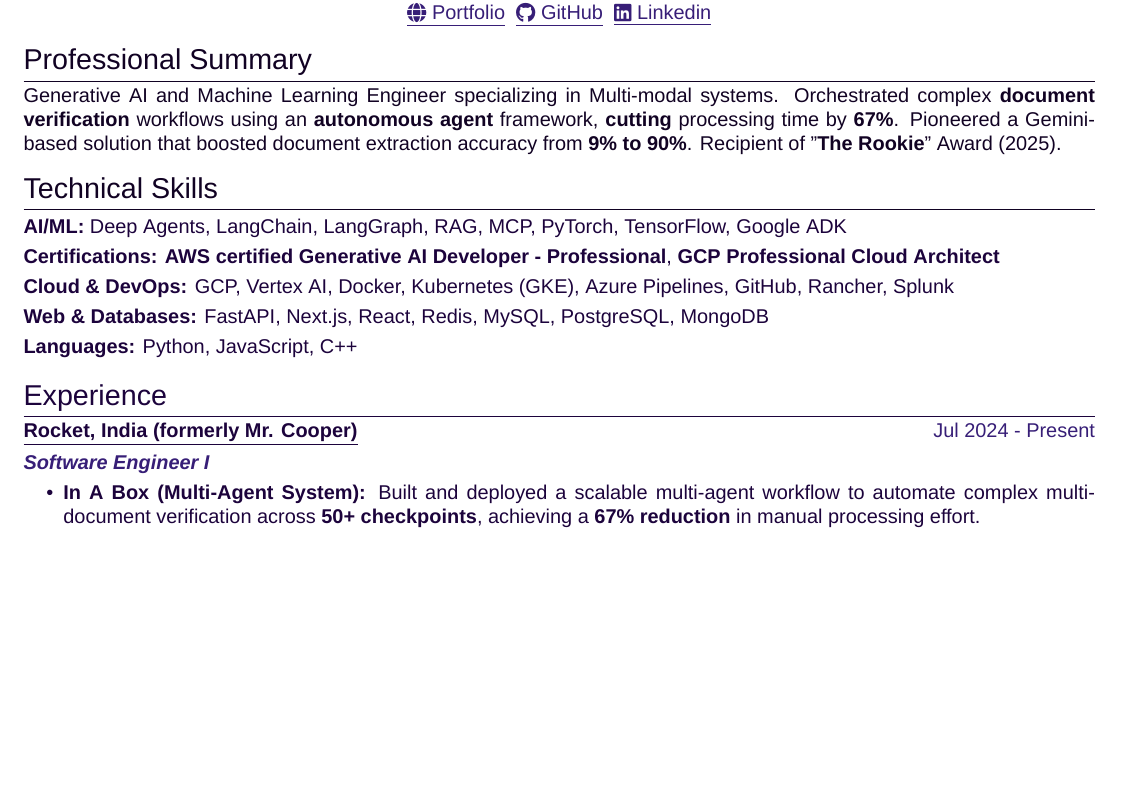
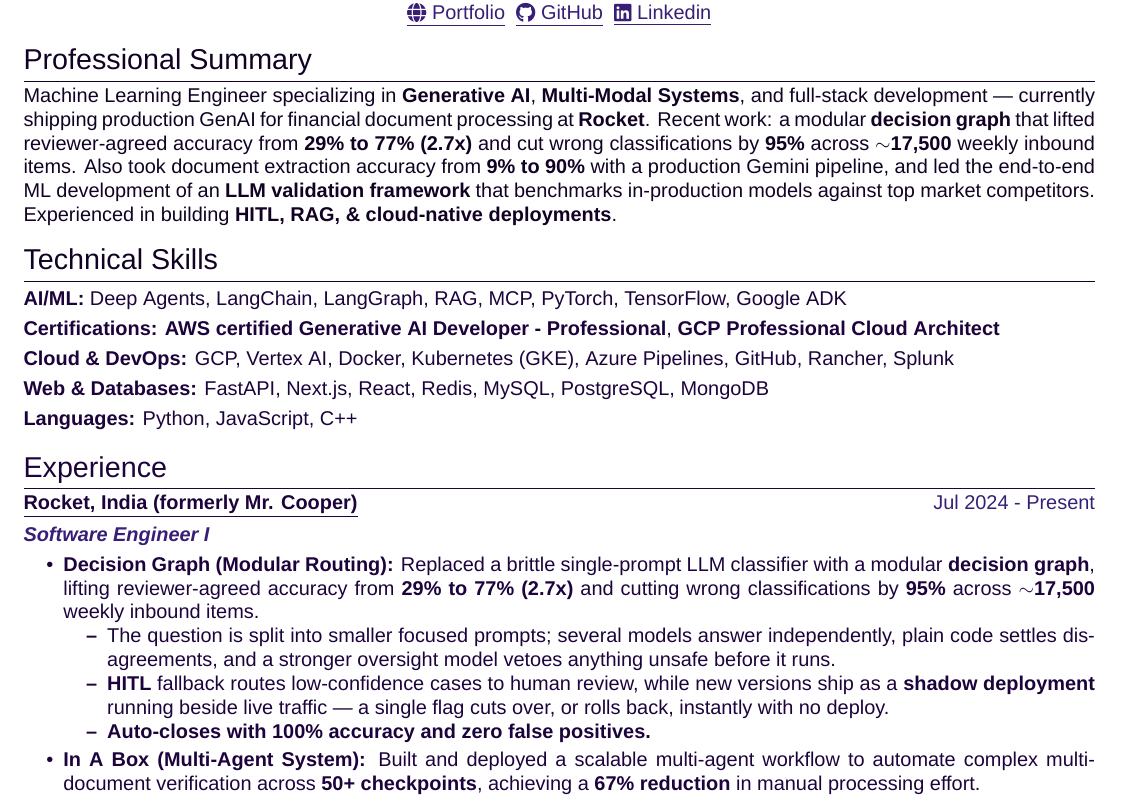
Before and after one commit to Namasivaayam-L/namasivaayam-folio, a LaTeX CV (src/data/resume/main.tex): part of the page before the commit and part of page 1 of 2 after it, cut so that both start at the same text, the shorter picture padded with empty space. Compiled offline with XeLaTeX; a missing font is replaced by an installed copy or a similar font.

Commit message:
feat(resume): add Decision Graph work, sync About copy, refresh PDF
- main.tex: replace Professional Summary with the website's About copy
  (resume voice) and add Decision Graph bullet under Software Engineer I
  (modular routing, HITL + shadow deployment, 100% auto-close / 0 FP)
- experience.json: rename to "Modular Decision Graph", plain-language
  approach bullets, replace 78/78 metric with 100% accuracy + 0 false
  positives
- About.tsx: drop "multi-specialist" from the summary span
- public/resume: rebuild PDF from the updated source

```diff
--- a/src/data/resume/main.tex
+++ b/src/data/resume/main.tex
@@ -81,7 +81,7 @@
     \section{Professional Summary}
     \begin{tabularx}{\linewidth}{ @{}l r@{} }
     \begin{minipage}[t]{\linewidth}
-        Generative AI and Machine Learning Engineer specializing in Multi-modal systems. Orchestrated complex \textbf{document verification} workflows using an \textbf{autonomous agent} framework, \textbf{cutting} processing time by \textbf{67\%}. Pioneered a Gemini-based solution that boosted document extraction accuracy from \textbf{9\% to 90\%}. Recipient of "\textbf{The Rookie}" Award (2025).
+        Machine Learning Engineer specializing in \textbf{Generative AI}, \textbf{Multi-Modal Systems}, and full-stack development — currently shipping production GenAI for financial document processing at \textbf{Rocket}. Recent work: a modular \textbf{decision graph} that lifted reviewer-agreed accuracy from \textbf{29\% to 77\% (2.7x)} and cut wrong classifications by \textbf{95\%} across \textbf{$\sim$17,500} weekly inbound items. Also took document extraction accuracy from \textbf{9\% to 90\%} with a production Gemini pipeline, and led the end-to-end ML development of an \textbf{LLM validation framework} that benchmarks in-production models against top market competitors. Experienced in building \textbf{HITL, RAG, \& cloud-native deployments}.
     \end{minipage}
     \end{tabularx}
     \\[1pt]
@@ -104,6 +104,13 @@
     \color[HTML]{371e77}\textbf{\textit{Software Engineer I}} \hfill \\[3pt]
     \begin{minipage}[t]{\linewidth}
     \begin{itemize}[nosep,after=\strut, leftmargin=2em, itemsep=2pt]
+        \item \textbf{Decision Graph (Modular Routing):} Replaced a brittle single-prompt LLM classifier with a modular \textbf{decision graph}, lifting reviewer-agreed accuracy from \textbf{29\% to 77\% (2.7x)} and cutting wrong classifications by \textbf{95\%} across \textbf{$\sim$17,500} weekly inbound items.
+            \begin{itemize}
+                \item The question is split into smaller focused prompts; several models answer independently, plain code settles disagreements, and a stronger oversight model vetoes anything unsafe before it runs.
+                \item \textbf{HITL} fallback routes low-confidence cases to human review, while new versions ship as a \textbf{shadow deployment} running beside live traffic — a single flag cuts over, or rolls back, instantly with no deploy.
+                \item \textbf{Auto-closes with 100\% accuracy and zero false positives.}
+            \end{itemize}
+
         \item \textbf{In A Box (Multi-Agent System):} Built and deployed a scalable multi-agent workflow to automate complex multi-document verification across \textbf{50+ checkpoints}, achieving a \textbf{67\% reduction} in manual processing effort.
             \begin{itemize}
                 \item Built a large-scale orchestration graph using \textbf{LangGraph} for Loan Modification workflows.
```
Also changed, not shown: 3 other files.
